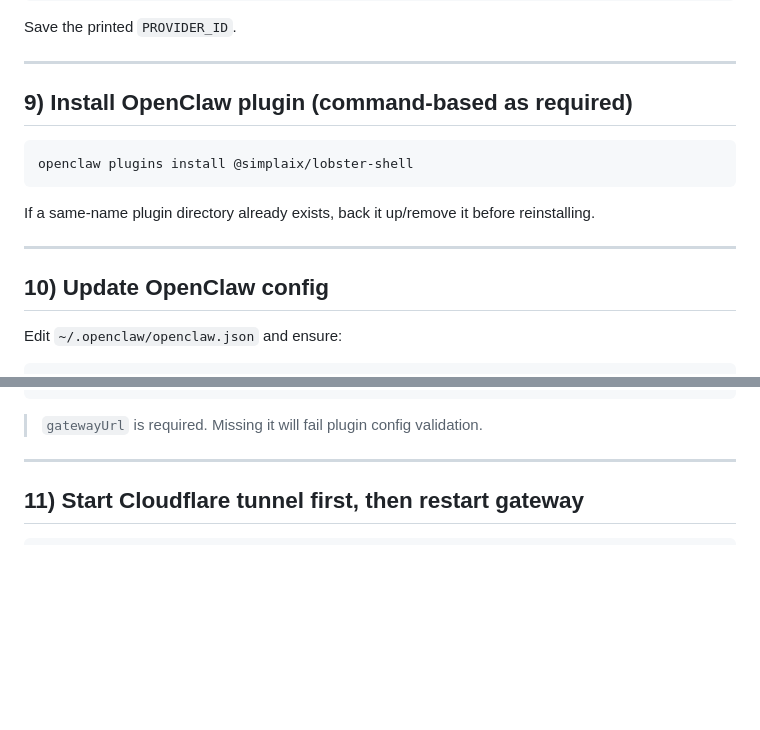
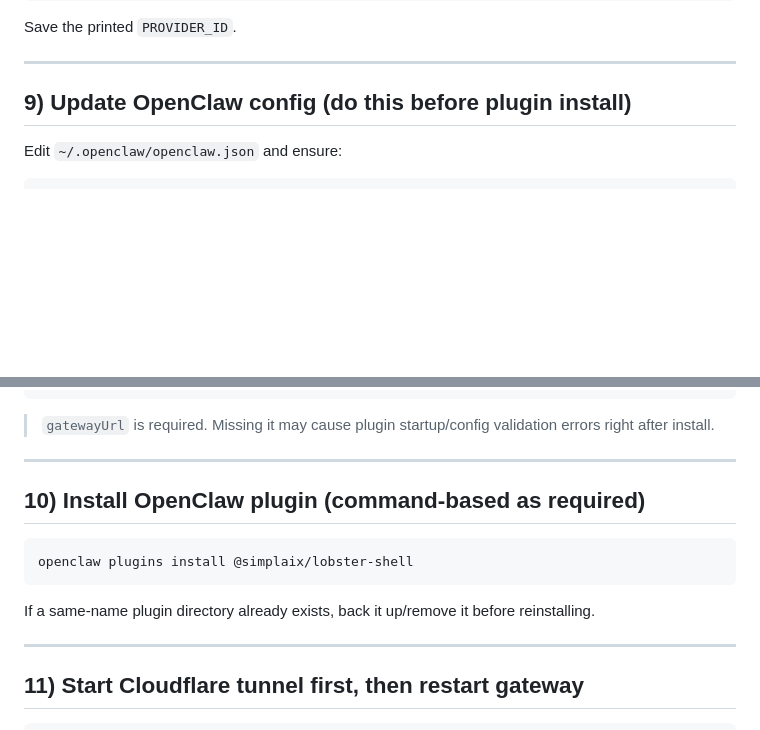
Before and after one commit to simplaix/simplaix-gateway, a Markdown page: packages/lobster-shell/OPENCLAW_AGENT_SETUP.en.md, 2 parts joined by grey strips. Drawn GitHub-style; blank space fills up the shorter version.

Commit message:
docs(lobster-shell-skill): configure openclaw env before plugin install

````diff
--- a/packages/lobster-shell/OPENCLAW_AGENT_SETUP.en.md
+++ b/packages/lobster-shell/OPENCLAW_AGENT_SETUP.en.md
@@ -145,17 +145,7 @@ Save the printed `PROVIDER_ID`.
 
 ---
 
-## 9) Install OpenClaw plugin (command-based as required)
-
-```bash
-openclaw plugins install @simplaix/lobster-shell
-```
-
-If a same-name plugin directory already exists, back it up/remove it before reinstalling.
-
----
-
-## 10) Update OpenClaw config
+## 9) Update OpenClaw config (do this before plugin install)
 
 Edit `~/.openclaw/openclaw.json` and ensure:
 
@@ -182,7 +172,17 @@ Edit `~/.openclaw/openclaw.json` and ensure:
 }
 ```
 
-> `gatewayUrl` is required. Missing it will fail plugin config validation.
+> `gatewayUrl` is required. Missing it may cause plugin startup/config validation errors right after install.
+
+---
+
+## 10) Install OpenClaw plugin (command-based as required)
+
+```bash
+openclaw plugins install @simplaix/lobster-shell
+```
+
+If a same-name plugin directory already exists, back it up/remove it before reinstalling.
 
 ---
 
````
Also changed, not shown: other parts of packages/lobster-shell/OPENCLAW_AGENT_SETUP.en.md (+2 -2 lines), 2 other files.
